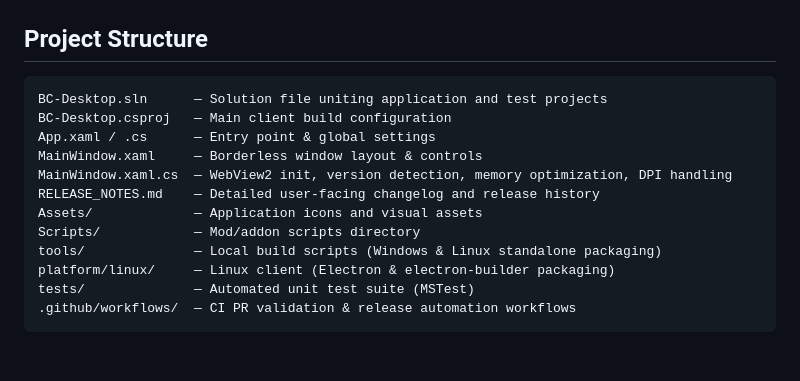
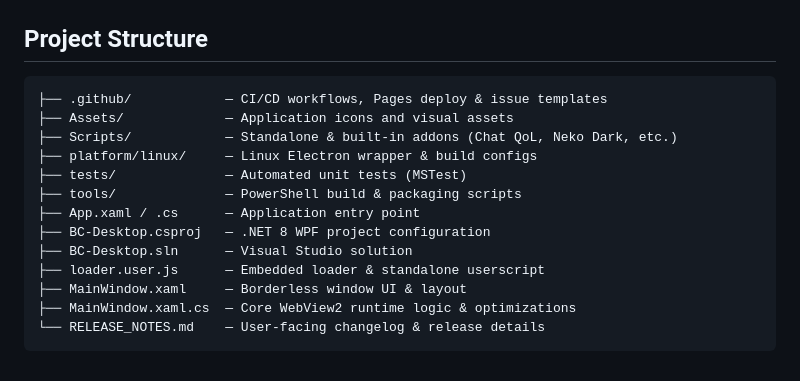
Before and after one commit to Izumii99/BC-Desktop, a Markdown page: Readme.md, the part around the change. GitHub-like rendering.

````diff
--- a/Readme.md
+++ b/Readme.md
@@ -355,16 +355,17 @@ dotnet test
 ## Project Structure
 
 ```text
-BC-Desktop.sln      — Solution file uniting application and test projects
-BC-Desktop.csproj   — Main client build configuration
-App.xaml / .cs      — Entry point & global settings
-MainWindow.xaml     — Borderless window layout & controls
-MainWindow.xaml.cs  — WebView2 init, version detection, memory optimization, DPI handling
-RELEASE_NOTES.md    — Detailed user-facing changelog and release history
-Assets/             — Application icons and visual assets
-Scripts/            — Mod/addon scripts directory
-tools/              — Local build scripts (Windows & Linux standalone packaging)
-platform/linux/     — Linux client (Electron & electron-builder packaging)
-tests/              — Automated unit test suite (MSTest)
-.github/workflows/  — CI PR validation & release automation workflows
+├── .github/            — CI/CD workflows, Pages deploy & issue templates
+├── Assets/             — Application icons and visual assets
+├── Scripts/            — Standalone & built-in addons (Chat QoL, Neko Dark, etc.)
+├── platform/linux/     — Linux Electron wrapper & build configs
+├── tests/              — Automated unit tests (MSTest)
+├── tools/              — PowerShell build & packaging scripts
+├── App.xaml / .cs      — Application entry point
+├── BC-Desktop.csproj   — .NET 8 WPF project configuration
+├── BC-Desktop.sln      — Visual Studio solution
+├── loader.user.js      — Embedded loader & standalone userscript
+├── MainWindow.xaml     — Borderless window UI & layout
+├── MainWindow.xaml.cs  — Core WebView2 runtime logic & optimizations
+└── RELEASE_NOTES.md    — User-facing changelog & release details
 ```
````
